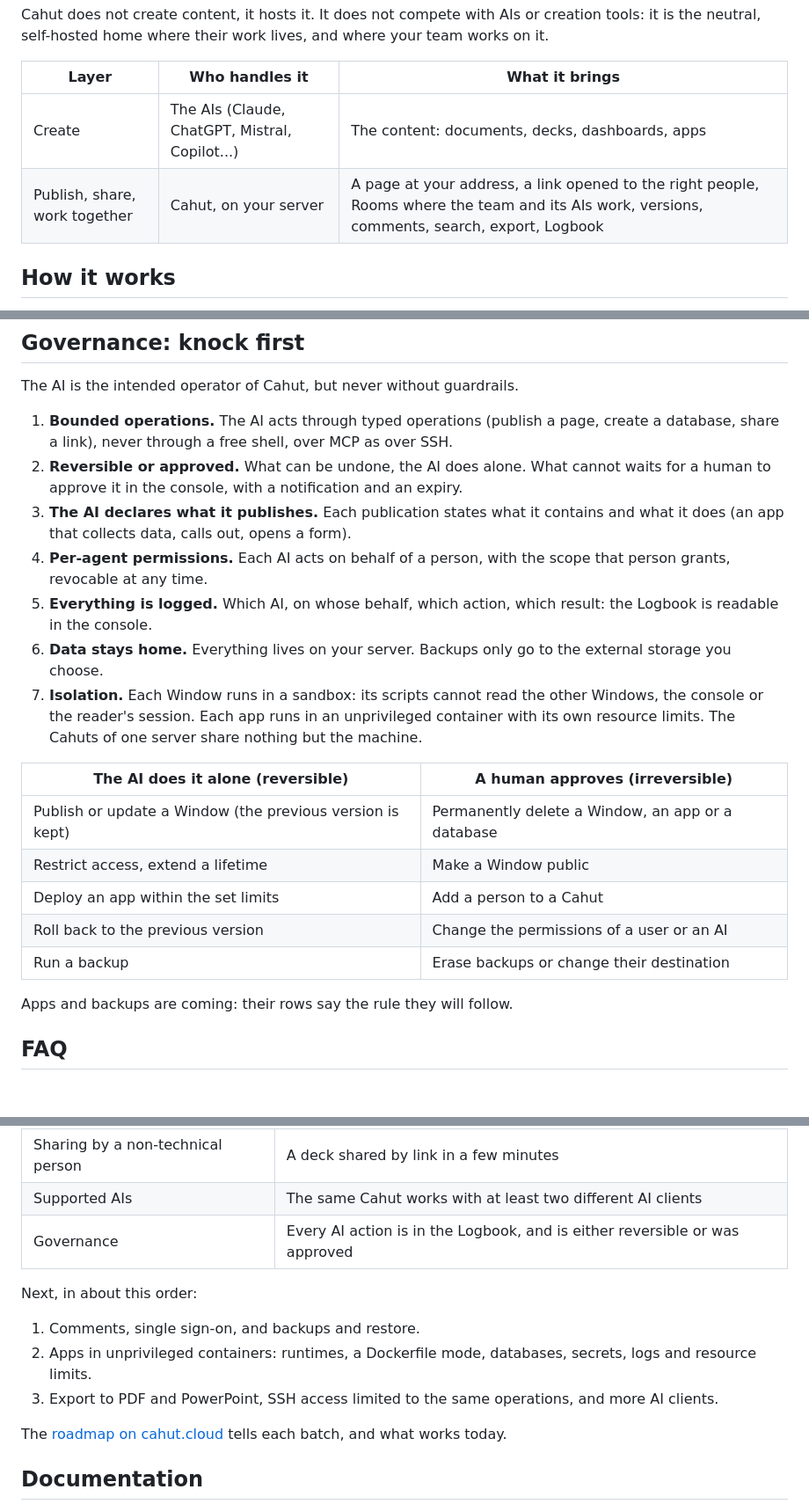
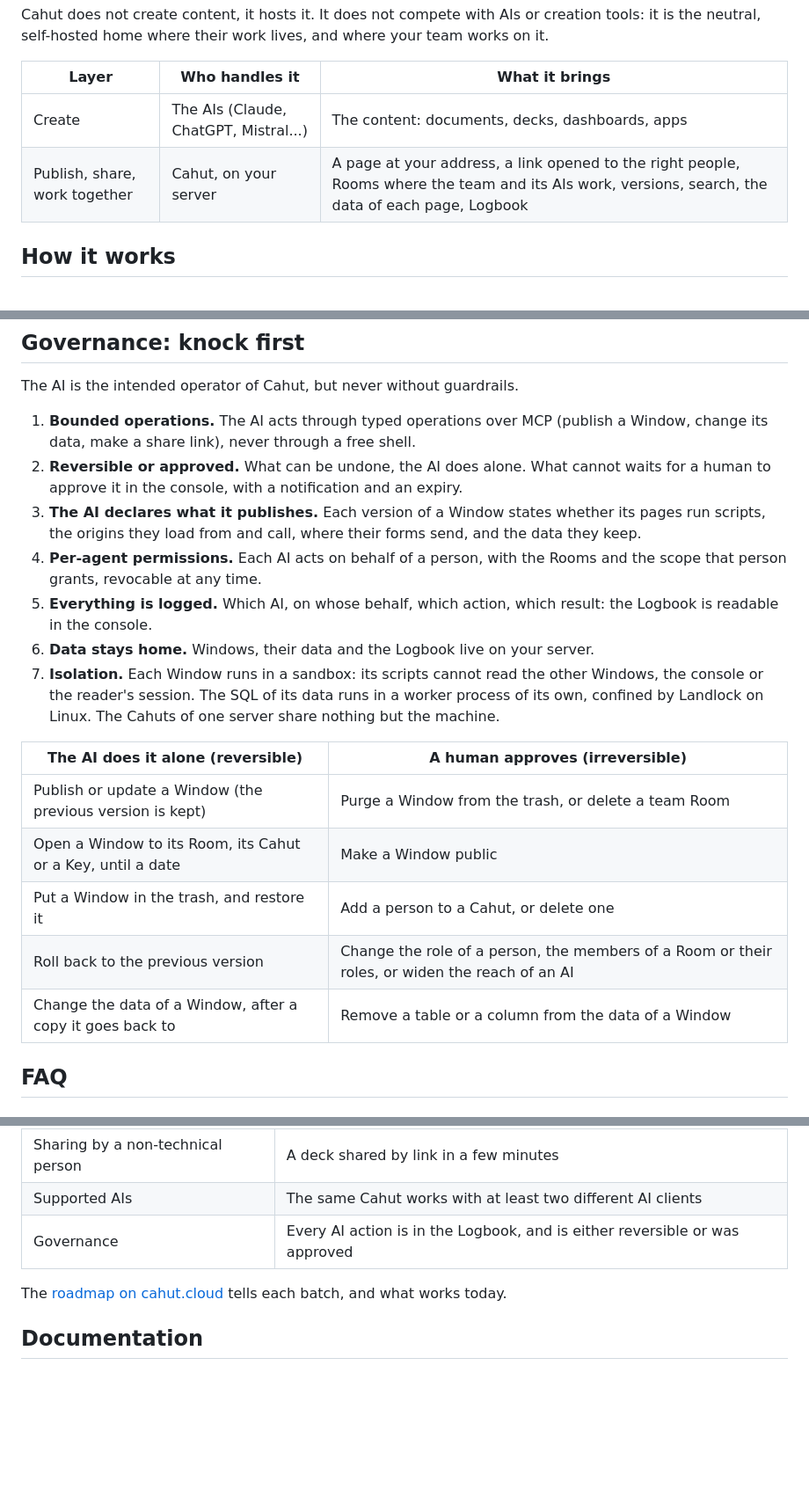
Before and after one commit to cahutcloud/cahut, a Markdown page: README.md, 3 parts joined by grey strips. Shown at 88% size. GitHub-like rendering; blank space fills up the shorter version.

```diff
--- a/README.md
+++ b/README.md
@@ -71,8 +71,8 @@ Cahut does not create content, it hosts it. It does not compete with AIs or crea
 
 | Layer | Who handles it | What it brings |
 | --- | --- | --- |
-| Create | The AIs (Claude, ChatGPT, Mistral, Copilot...) | The content: documents, decks, dashboards, apps |
-| Publish, share, work together | Cahut, on your server | A page at your address, a link opened to the right people, Rooms where the team and its AIs work, versions, comments, search, export, Logbook |
+| Create | The AIs (Claude, ChatGPT, Mistral...) | The content: documents, decks, dashboards, apps |
+| Publish, share, work together | Cahut, on your server | A page at your address, a link opened to the right people, Rooms where the team and its AIs work, versions, search, the data of each page, Logbook |
 
 ## How it works
 
@@ -148,23 +141,21 @@ What Cahut does **not** do:
 
 The AI is the intended operator of Cahut, but never without guardrails.
 
-1. **Bounded operations.** The AI acts through typed operations (publish a page, create a database, share a link), never through a free shell, over MCP as over SSH.
+1. **Bounded operations.** The AI acts through typed operations over MCP (publish a Window, change its data, make a share link), never through a free shell.
 2. **Reversible or approved.** What can be undone, the AI does alone. What cannot waits for a human to approve it in the console, with a notification and an expiry.
-3. **The AI declares what it publishes.** Each publication states what it contains and what it does (an app that collects data, calls out, opens a form).
-4. **Per-agent permissions.** Each AI acts on behalf of a person, with the scope that person grants, revocable at any time.
+3. **The AI declares what it publishes.** Each version of a Window states whether its pages run scripts, the origins they load from and call, where their forms send, and the data they keep.
+4. **Per-agent permissions.** Each AI acts on behalf of a person, with the Rooms and the scope that person grants, revocable at any time.
 5. **Everything is logged.** Which AI, on whose behalf, which action, which result: the Logbook is readable in the console.
-6. **Data stays home.** Everything lives on your server. Backups only go to the external storage you choose.
-7. **Isolation.** Each Window runs in a sandbox: its scripts cannot read the other Windows, the console or the reader's session. Each app runs in an unprivileged container with its own resource limits. The Cahuts of one server share nothing but the machine.
+6. **Data stays home.** Windows, their data and the Logbook live on your server.
+7. **Isolation.** Each Window runs in a sandbox: its scripts cannot read the other Windows, the console or the reader's session. The SQL of its data runs in a worker process of its own, confined by Landlock on Linux. The Cahuts of one server share nothing but the machine.
 
 | The AI does it alone (reversible) | A human approves (irreversible) |
 | --- | --- |
-| Publish or update a Window (the previous version is kept) | Permanently delete a Window, an app or a database |
-| Restrict access, extend a lifetime | Make a Window public |
-| Deploy an app within the set limits | Add a person to a Cahut |
-| Roll back to the previous version | Change the permissions of a user or an AI |
-| Run a backup | Erase backups or change their destination |
-
-Apps and backups are coming: their rows say the rule they will follow.
+| Publish or update a Window (the previous version is kept) | Purge a Window from the trash, or delete a team Room |
+| Open a Window to its Room, its Cahut or a Key, until a date | Make a Window public |
+| Put a Window in the trash, and restore it | Add a person to a Cahut, or delete one |
+| Roll back to the previous version | Change the role of a person, the members of a Room or their roles, or widen the reach of an AI |
+| Change the data of a Window, after a copy it goes back to | Remove a table or a column from the data of a Window |
 
 ## FAQ
 
@@ -301,12 +290,6 @@ Batches 0 to 11 are done. On 27 October 2026, the first version met its five suc
 | Sharing by a non-technical person | A deck shared by link in a few minutes |
 | Supported AIs | The same Cahut works with at least two different AI clients |
 | Governance | Every AI action is in the Logbook, and is either reversible or was approved |
-
-Next, in about this order:
-
-1. Comments, single sign-on, and backups and restore.
-2. Apps in unprivileged containers: runtimes, a Dockerfile mode, databases, secrets, logs and resource limits.
-3. Export to PDF and PowerPoint, SSH access limited to the same operations, and more AI clients.
 
 The [roadmap on cahut.cloud](https://cahut.cloud/project/roadmap/) tells each batch, and what works today.
 
```
Also changed, not shown: other parts of README.md (+39 -48 lines).
